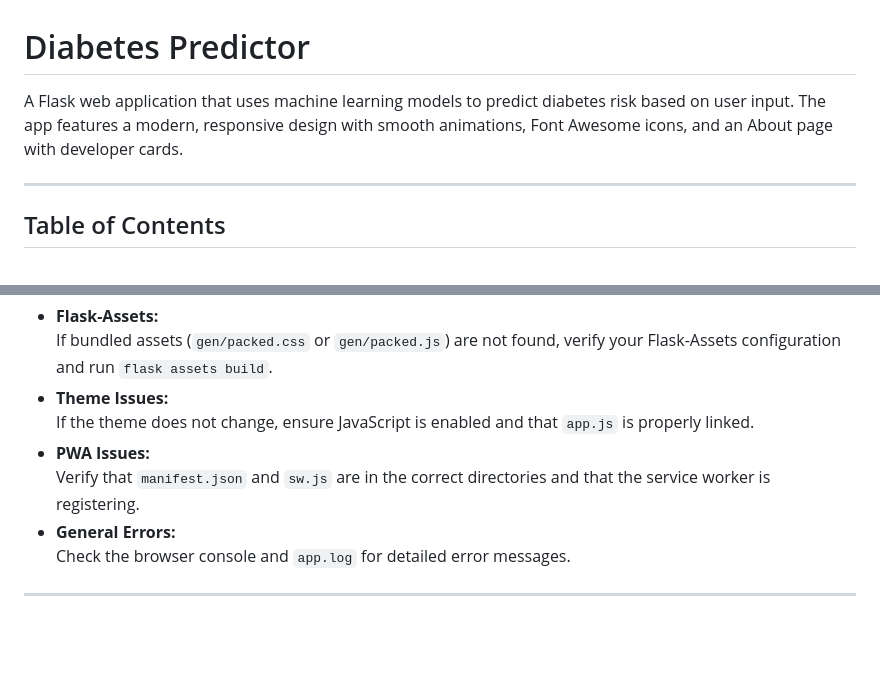
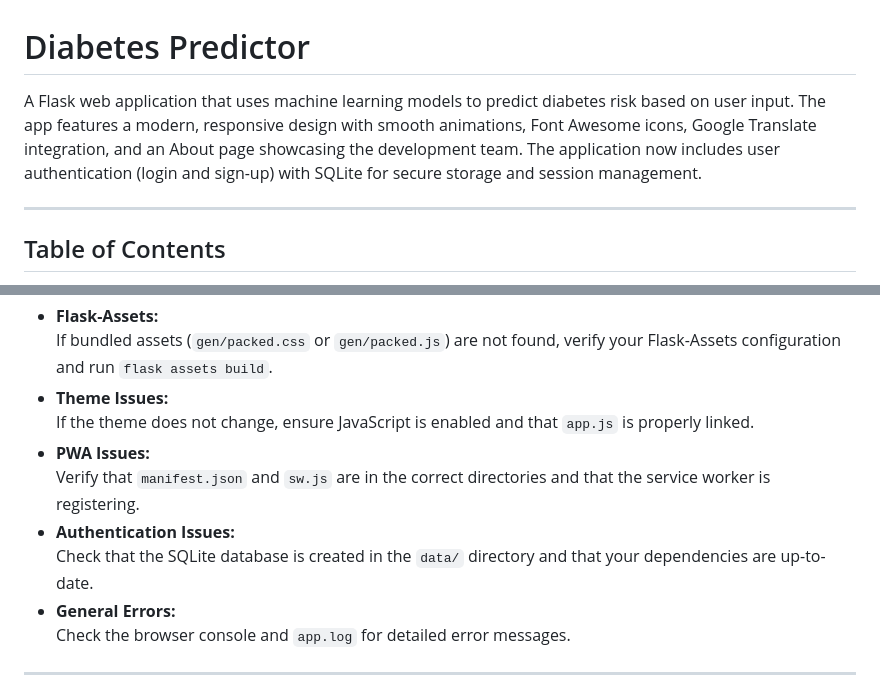
Before and after one commit to scorpionTaj/diabetes-predictor, a Markdown page: README.md, 2 parts joined by grey strips. Drawn GitHub-style; blank space fills up the shorter version.

```diff
--- a/README.md
+++ b/README.md
@@ -1,6 +1,6 @@
 # Diabetes Predictor
 
-A Flask web application that uses machine learning models to predict diabetes risk based on user input. The app features a modern, responsive design with smooth animations, Font Awesome icons, and an About page with developer cards.
+A Flask web application that uses machine learning models to predict diabetes risk based on user input. The app features a modern, responsive design with smooth animations, Font Awesome icons, Google Translate integration, and an About page showcasing the development team. The application now includes user authentication (login and sign-up) with SQLite for secure storage and session management.
 
 ---
 
@@ -212,6 +238,8 @@ The About page displays interactive developer cards with:
   If the theme does not change, ensure JavaScript is enabled and that `app.js` is properly linked.
 - **PWA Issues:**
   Verify that `manifest.json` and `sw.js` are in the correct directories and that the service worker is registering.
+- **Authentication Issues:**
+  Check that the SQLite database is created in the `data/` directory and that your dependencies are up-to-date.
 - **General Errors:**
   Check the browser console and `app.log` for detailed error messages.
 
```
Also changed, not shown: other parts of README.md (+42 -16 lines).
